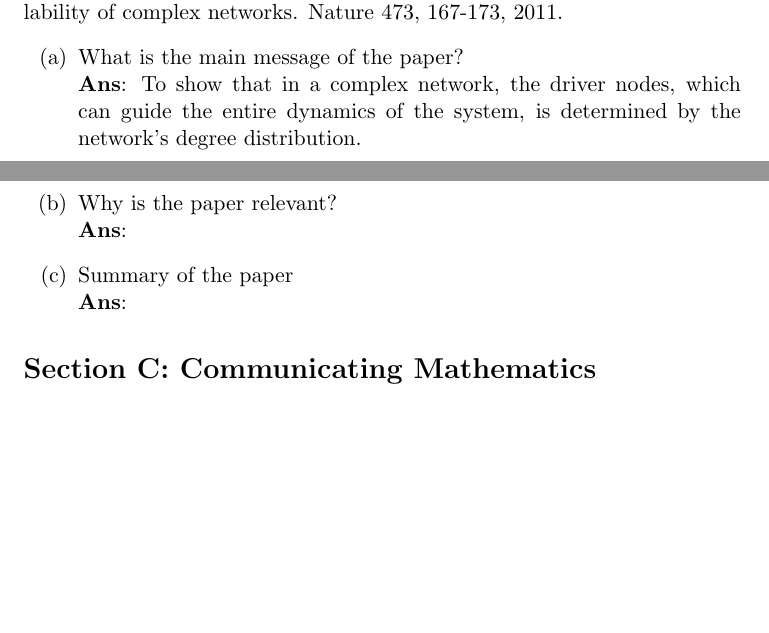
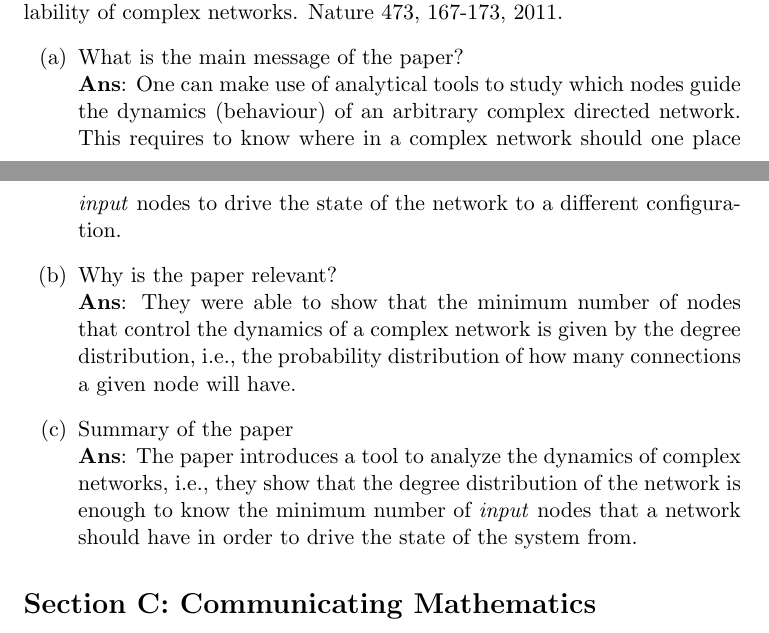
Before and after one commit to gerdm/QMUL, a LaTeX document (MTH700-research-methods/coursework1/coursework.tex): two parts of pages 2 and 3 of 3, joined at a grey line, cut so that both start at the same text, the shorter picture padded with empty space. Compiled offline with pdfLaTeX.

Commit message:
MTH700-mod: coursework 1; mod section b

```diff
--- a/MTH700-research-methods/coursework1/coursework.tex
+++ b/MTH700-research-methods/coursework1/coursework.tex
@@ -49,9 +49,9 @@ D. A. Goldston, J. Pintz, C. Y. Yıldırım. Primes in Tuples I, Annals of Mathe
 \subsection*{Paper 2}
 Liu, Yang-Yu, Jean-Jacques Slotine, and Albert-László Barabási. Controllability of complex networks. Nature 473, 167-173, 2011.
 \begin{enumerate}[label=(\alph*)]
-	\item What is the main message of the paper? \\ \textbf{Ans}: To show that in a complex network, the driver nodes, which can guide the entire dynamics of the system, is determined by the network's degree distribution.
-	\item Why is the paper relevant? \\ \textbf{Ans}:
-	\item Summary of the paper \\ \textbf{Ans}:
+	\item What is the main message of the paper? \\ \textbf{Ans}: One can make use of analytical tools to study which nodes guide the dynamics (behaviour) of an arbitrary complex directed network. This requires to know where in a complex network should one place \textit{input} nodes to drive the state of the network to a different configuration.
+	\item Why is the paper relevant? \\ \textbf{Ans}: They were able to show that the minimum number of nodes that control the dynamics of a complex network is given by the degree distribution, i.e., the probability distribution of how many connections a given node will have.
+	\item Summary of the paper \\ \textbf{Ans}: The paper introduces a tool to analyze the dynamics of complex networks, i.e., they show that the degree distribution of the network is enough to know the minimum number of \textit{input} nodes that a network should have in order to drive the state of the system from.
 \end{enumerate}
 
 \section*{Section C: Communicating Mathematics}
```
